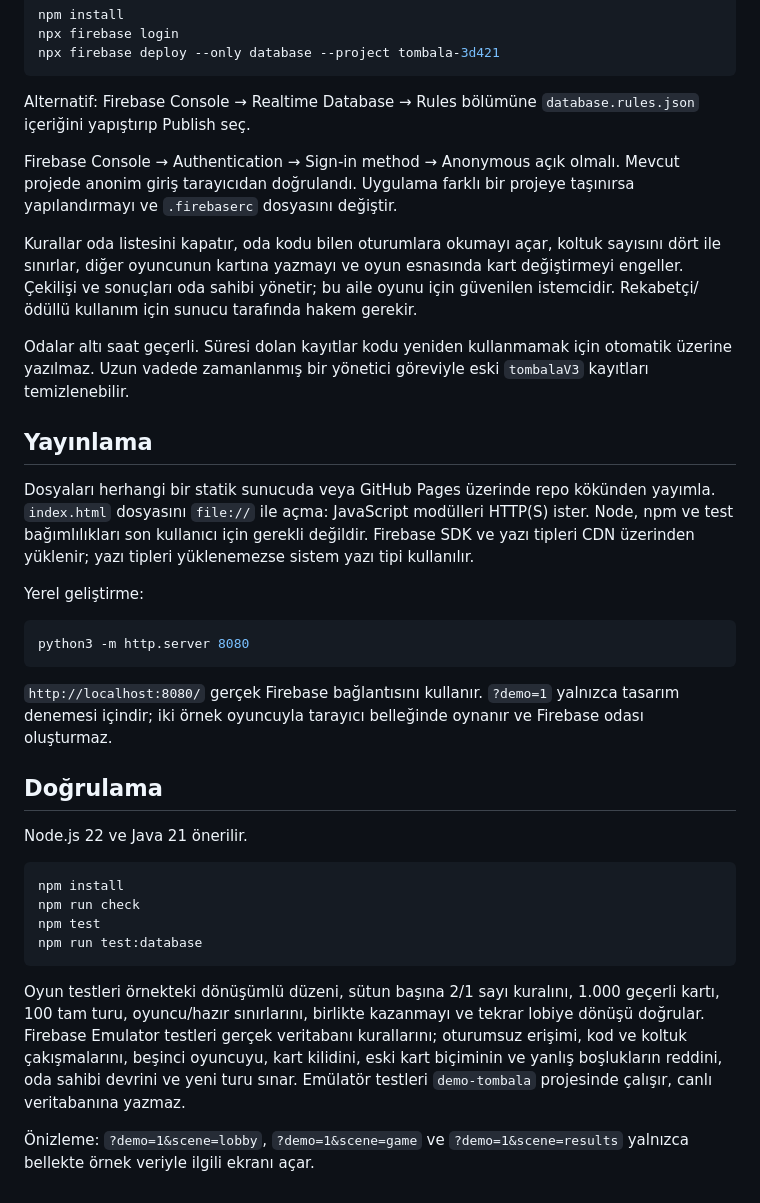
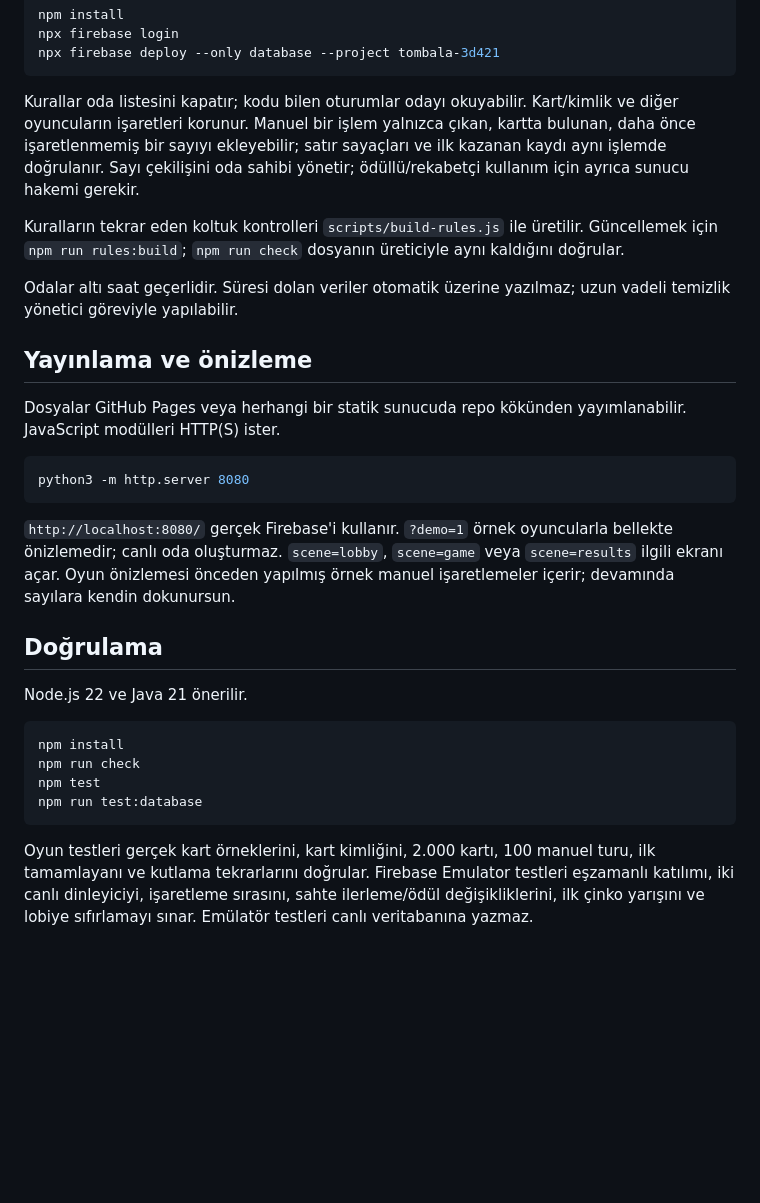
Before and after one commit to bozukartr/tombala, a Markdown page: README.md, the part around the change printed below. GitHub-like rendering; blank space fills up the shorter version.

````diff
--- a/README.md
+++ b/README.md
@@ -31,25 +36,21 @@ npx firebase login
 npx firebase deploy --only database --project tombala-3d421
 ```
 
-Alternatif: Firebase Console → Realtime Database → Rules bölümüne `database.rules.json` içeriğini yapıştırıp Publish seç.
+Kurallar oda listesini kapatır; kodu bilen oturumlar odayı okuyabilir. Kart/kimlik ve diğer oyuncuların işaretleri korunur. Manuel bir işlem yalnızca çıkan, kartta bulunan, daha önce işaretlenmemiş bir sayıyı ekleyebilir; satır sayaçları ve ilk kazanan kaydı aynı işlemde doğrulanır. Sayı çekilişini oda sahibi yönetir; ödüllü/rekabetçi kullanım için ayrıca sunucu hakemi gerekir.
 
-Firebase Console → Authentication → Sign-in method → Anonymous açık olmalı. Mevcut projede anonim giriş tarayıcıdan doğrulandı. Uygulama farklı bir projeye taşınırsa yapılandırmayı ve `.firebaserc` dosyasını değiştir.
+Kuralların tekrar eden koltuk kontrolleri `scripts/build-rules.js` ile üretilir. Güncellemek için `npm run rules:build`; `npm run check` dosyanın üreticiyle aynı kaldığını doğrular.
 
-Kurallar oda listesini kapatır, oda kodu bilen oturumlara okumayı açar, koltuk sayısını dört ile sınırlar, diğer oyuncunun kartına yazmayı ve oyun esnasında kart değiştirmeyi engeller. Çekilişi ve sonuçları oda sahibi yönetir; bu aile oyunu için güvenilen istemcidir. Rekabetçi/ödüllü kullanım için sunucu tarafında hakem gerekir.
+Odalar altı saat geçerlidir. Süresi dolan veriler otomatik üzerine yazılmaz; uzun vadeli temizlik yönetici göreviyle yapılabilir.
 
-Odalar altı saat geçerli. Süresi dolan kayıtlar kodu yeniden kullanmamak için otomatik üzerine yazılmaz. Uzun vadede zamanlanmış bir yönetici göreviyle eski `tombalaV3` kayıtları temizlenebilir.
+## Yayınlama ve önizleme
 
-## Yayınlama
-
-Dosyaları herhangi bir statik sunucuda veya GitHub Pages üzerinde repo kökünden yayımla. `index.html` dosyasını `file://` ile açma: JavaScript modülleri HTTP(S) ister. Node, npm ve test bağımlılıkları son kullanıcı için gerekli değildir. Firebase SDK ve yazı tipleri CDN üzerinden yüklenir; yazı tipleri yüklenemezse sistem yazı tipi kullanılır.
-
-Yerel geliştirme:
+Dosyalar GitHub Pages veya herhangi bir statik sunucuda repo kökünden yayımlanabilir. JavaScript modülleri HTTP(S) ister.
 
 ```sh
 python3 -m http.server 8080
 ```
 
-`http://localhost:8080/` gerçek Firebase bağlantısını kullanır. `?demo=1` yalnızca tasarım denemesi içindir; iki örnek oyuncuyla tarayıcı belleğinde oynanır ve Firebase odası oluşturmaz.
+`http://localhost:8080/` gerçek Firebase'i kullanır. `?demo=1` örnek oyuncularla bellekte önizlemedir; canlı oda oluşturmaz. `scene=lobby`, `scene=game` veya `scene=results` ilgili ekranı açar. Oyun önizlemesi önceden yapılmış örnek manuel işaretlemeler içerir; devamında sayılara kendin dokunursun.
 
 ## Doğrulama
 
@@ -62,6 +63,4 @@ npm test
 npm run test:database
 ```
 
-Oyun testleri örnekteki dönüşümlü düzeni, sütun başına 2/1 sayı kuralını, 1.000 geçerli kartı, 100 tam turu, oyuncu/hazır sınırlarını, birlikte kazanmayı ve tekrar lobiye dönüşü doğrular. Firebase Emulator testleri gerçek veritabanı kurallarını; oturumsuz erişimi, kod ve koltuk çakışmalarını, beşinci oyuncuyu, kart kilidini, eski kart biçiminin ve yanlış boşlukların reddini, oda sahibi devrini ve yeni turu sınar. Emülatör testleri `demo-tombala` projesinde çalışır, canlı veritabanına yazmaz.
-
-Önizleme: `?demo=1&scene=lobby`, `?demo=1&scene=game` ve `?demo=1&scene=results` yalnızca bellekte örnek veriyle ilgili ekranı açar.
+Oyun testleri gerçek kart örneklerini, kart kimliğini, 2.000 kartı, 100 manuel turu, ilk tamamlayanı ve kutlama tekrarlarını doğrular. Firebase Emulator testleri eşzamanlı katılımı, iki canlı dinleyiciyi, işaretleme sırasını, sahte ilerleme/ödül değişikliklerini, ilk çinko yarışını ve lobiye sıfırlamayı sınar. Emülatör testleri canlı veritabanına yazmaz.
````
Also changed, not shown: other parts of README.md (+21 -16 lines), CHANGELOG.md (+9 -0 lines), docs/mobile-preview.png, 14 other files.
